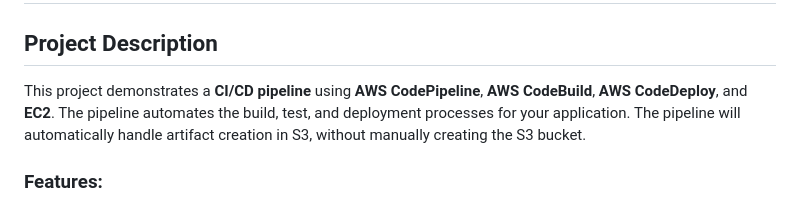
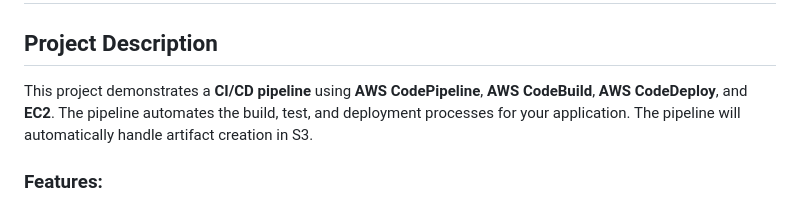
Before and after one commit to vidya1617/AWS-data-pipeline, a Markdown page: README.md, the part around the change. Drawn GitHub-style.

```diff
--- a/README.md
+++ b/README.md
@@ -1,7 +1,7 @@
 # CI/CD Pipeline with AWS CodePipeline, CodeBuild, CodeDeploy, and EC2
 
 ## Project Description
-This project demonstrates a **CI/CD pipeline** using **AWS CodePipeline**, **AWS CodeBuild**, **AWS CodeDeploy**, and **EC2**. The pipeline automates the build, test, and deployment processes for your application. The pipeline will automatically handle artifact creation in S3, without manually creating the S3 bucket.
+This project demonstrates a **CI/CD pipeline** using **AWS CodePipeline**, **AWS CodeBuild**, **AWS CodeDeploy**, and **EC2**. The pipeline automates the build, test, and deployment processes for your application. The pipeline will automatically handle artifact creation in S3.
 
 ### Features:
 - **Automated Build**: Code changes are automatically built using AWS CodeBuild.
```
